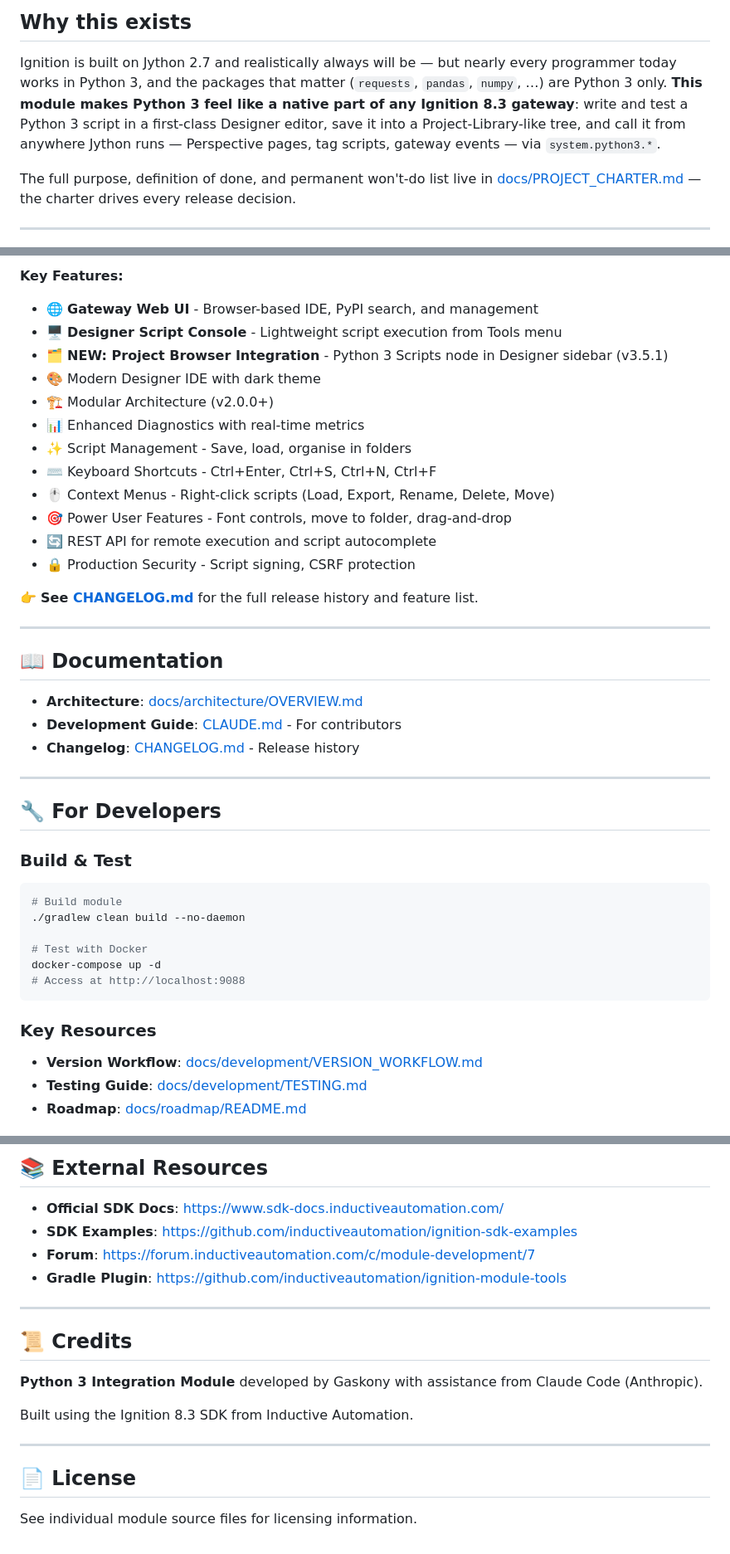
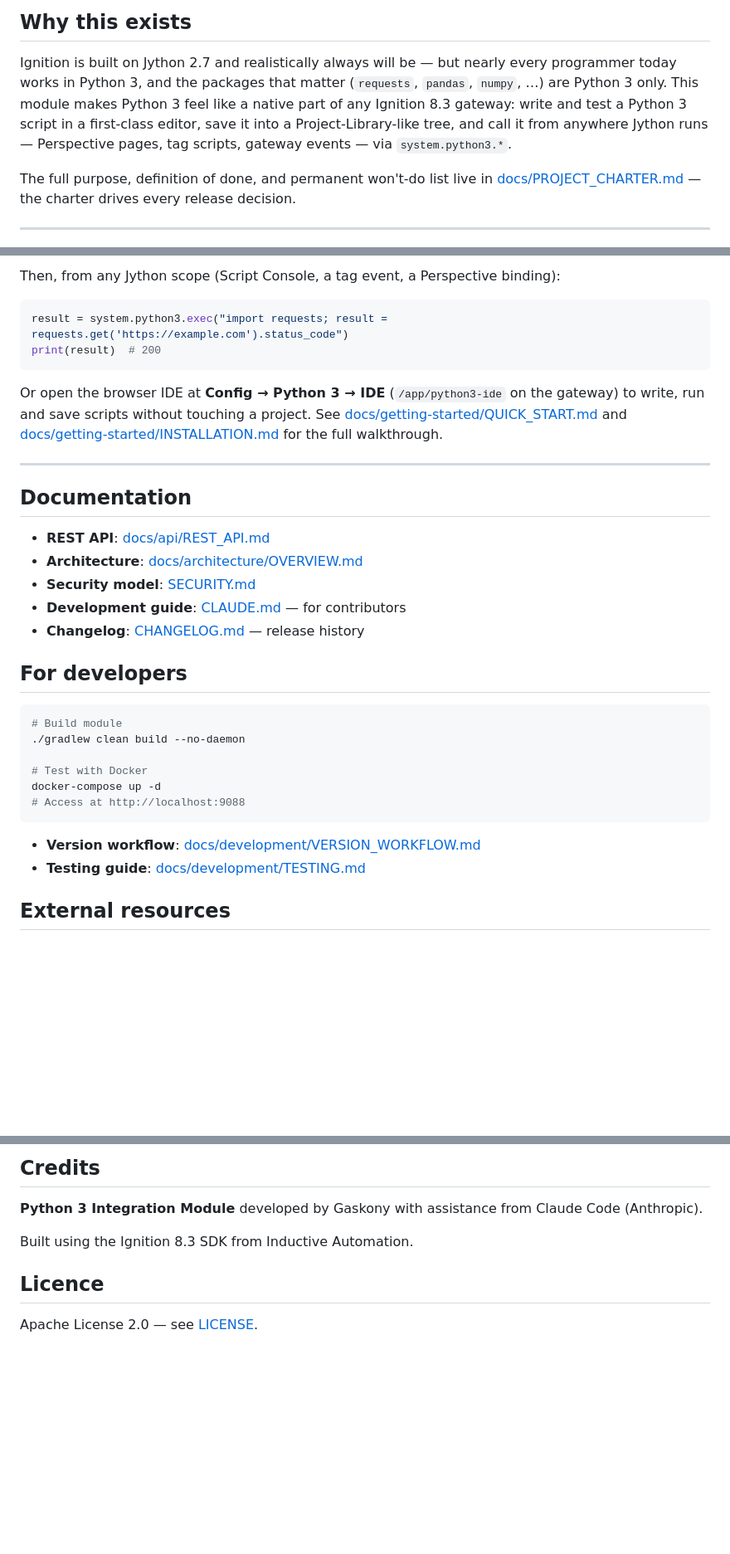
Before and after one commit to Gaskony-Ignition/ignition-module-python3, a Markdown page: README.md, 3 parts joined by grey strips. Shown at 83% size. GitHub-like rendering; blank space fills up the shorter version.

````diff
--- a/README.md
+++ b/README.md
@@ -29,11 +14,11 @@
 
 Ignition is built on Jython 2.7 and realistically always will be — but nearly
 every programmer today works in Python 3, and the packages that matter
-(`requests`, `pandas`, `numpy`, …) are Python 3 only. **This module makes
-Python 3 feel like a native part of any Ignition 8.3 gateway**: write and test
-a Python 3 script in a first-class Designer editor, save it into a
-Project-Library-like tree, and call it from anywhere Jython runs — Perspective
-pages, tag scripts, gateway events — via `system.python3.*`.
+(`requests`, `pandas`, `numpy`, …) are Python 3 only. This module makes
+Python 3 feel like a native part of any Ignition 8.3 gateway: write and test
+a Python 3 script in a first-class editor, save it into a Project-Library-like
+tree, and call it from anywhere Jython runs — Perspective pages, tag scripts,
+gateway events — via `system.python3.*`.
 
 The full purpose, definition of done, and permanent won't-do list live in
 [docs/PROJECT_CHARTER.md](docs/PROJECT_CHARTER.md) — the charter drives every
@@ -49,35 +74,29 @@ release decision.
 ```
 
-**Key Features:**
+Then, from any Jython scope (Script Console, a tag event, a Perspective binding):
 
-- 🌐 **Gateway Web UI** - Browser-based IDE, PyPI search, and management
-- 🖥️ **Designer Script Console** - Lightweight script execution from Tools menu
-- 🗂️ **NEW: Project Browser Integration** - Python 3 Scripts node in Designer sidebar (v3.5.1)
-- 🎨 Modern Designer IDE with dark theme
-- 🏗️ Modular Architecture (v2.0.0+)
-- 📊 Enhanced Diagnostics with real-time metrics
-- ✨ Script Management - Save, load, organise in folders
-- ⌨️ Keyboard Shortcuts - Ctrl+Enter, Ctrl+S, Ctrl+N, Ctrl+F
-- 🖱️ Context Menus - Right-click scripts (Load, Export, Rename, Delete, Move)
-- 🎯 Power User Features - Font controls, move to folder, drag-and-drop
-- 🔄 REST API for remote execution and script autocomplete
-- 🔒 Production Security - Script signing, CSRF protection
+```python
+result = system.python3.exec("import requests; result = requests.get('https://example.com').status_code")
+print(result)  # 200
+```
 
-👉 **See [CHANGELOG.md](CHANGELOG.md)** for the full release history and feature list.
+Or open the browser IDE at **Config → Python 3 → IDE** (`/app/python3-ide` on
+the gateway) to write, run and save scripts without touching a project. See
+[docs/getting-started/QUICK_START.md](docs/getting-started/QUICK_START.md)
+and [docs/getting-started/INSTALLATION.md](docs/getting-started/INSTALLATION.md)
+for the full walkthrough.
 
 ---
 
-## 📖 Documentation
+## Documentation
 
+- **REST API**: [docs/api/REST_API.md](docs/api/REST_API.md)
 - **Architecture**: [docs/architecture/OVERVIEW.md](docs/architecture/OVERVIEW.md)
-- **Development Guide**: [CLAUDE.md](CLAUDE.md) - For contributors
-- **Changelog**: [CHANGELOG.md](CHANGELOG.md) - Release history
+- **Security model**: [SECURITY.md](SECURITY.md)
+- **Development guide**: [CLAUDE.md](CLAUDE.md) — for contributors
+- **Changelog**: [CHANGELOG.md](CHANGELOG.md) — release history
 
----
-
-## 🔧 For Developers
-
-### Build & Test
+## For developers
 
 ```bash
 # Build module
@@ -88,9 +107,8 @@ docker-compose up -d
 # Access at http://localhost:9088
 ```
 
-### Key Resources
+- **Version workflow**: [docs/development/VERSION_WORKFLOW.md](docs/development/VERSION_WORKFLOW.md)
+- **Testing guide**: [docs/development/TESTING.md](docs/development/TESTING.md)
 
-- **Version Workflow**: [docs/development/VERSION_WORKFLOW.md](docs/development/VERSION_WORKFLOW.md)
-- **Testing Guide**: [docs/development/TESTING.md](docs/development/TESTING.md)
-- **Roadmap**: [docs/roadmap/README.md](docs/roadmap/README.md)
+## External resources
 
@@ -98,21 +119,10 @@ docker-compose up -d
 
-## 📚 External Resources
-
-- **Official SDK Docs**: <https://www.sdk-docs.inductiveautomation.com/>
-- **SDK Examples**: <https://github.com/inductiveautomation/ignition-sdk-examples>
-- **Forum**: <https://forum.inductiveautomation.com/c/module-development/7>
-- **Gradle Plugin**: <https://github.com/inductiveautomation/ignition-module-tools>
-
----
-
-## 📜 Credits
+## Credits
 
 **Python 3 Integration Module** developed by Gaskony with assistance from Claude Code (Anthropic).
 
 Built using the Ignition 8.3 SDK from Inductive Automation.
 
----
+## Licence
 
-## 📄 License
-
-See individual module source files for licensing information.
+Apache License 2.0 — see [LICENSE](LICENSE).
````
Also changed, not shown: other parts of README.md (+49 -21 lines), SECURITY.md (+17 -0 lines), docs/CURRENT_STATUS.md (+33 -0 lines), docs/images/designer-script-editor.png (added), docs/images/diagnostics-view.png (added), docs/images/gateway-dashboard.png (added), docs/images/ide-script-editor.png (added), docs/images/python-versions-view.png (added), docs/images/script-library.png (added).
